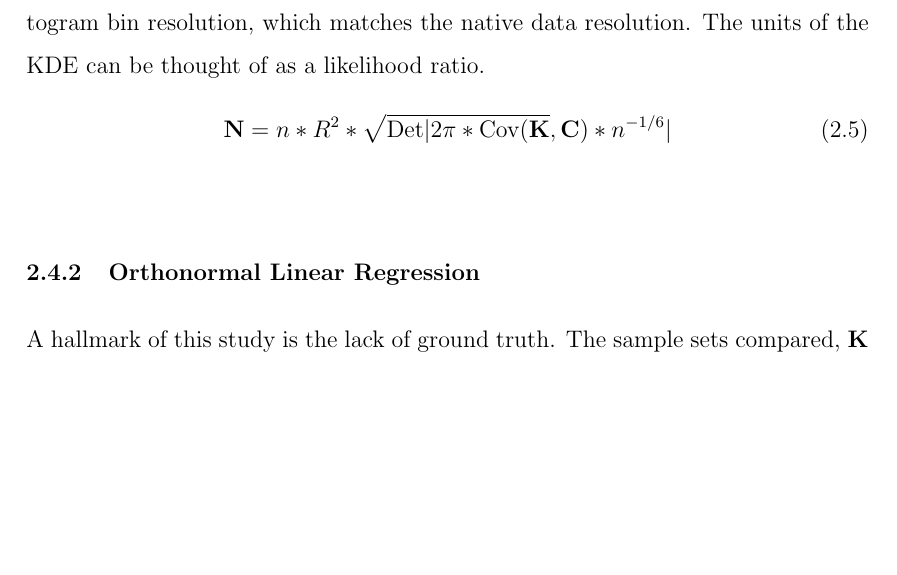
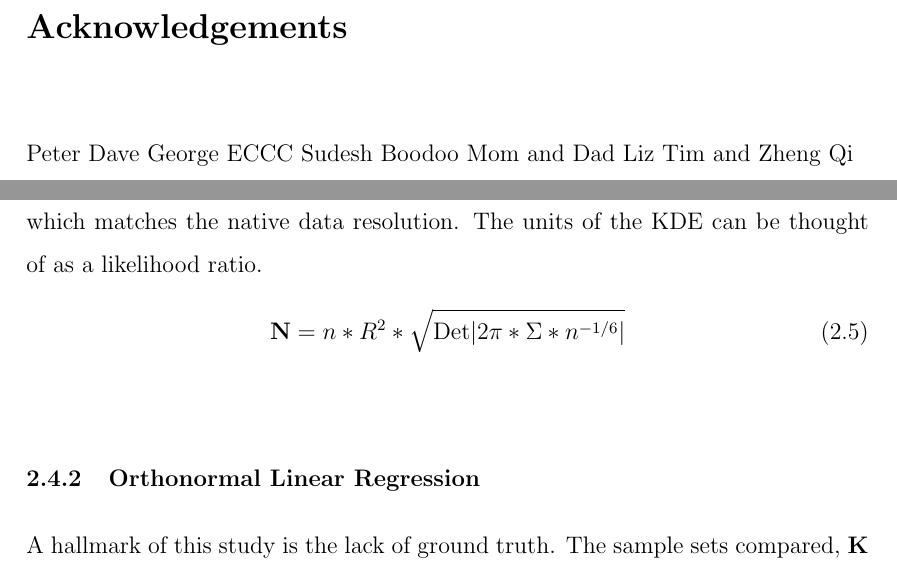
Before and after one commit to taylbm/thesis, a LaTeX thesis (direct_comparison_thesis_bt.tex, which reads acknowledgements.tex, chapter-2.tex): part of page 29 of 101 before the commit and two parts of pages 5 and 30 of 102 after it, the two joined at a grey line, cut at the place of the change, the shorter picture padded with empty space. Compiled offline with pdfLaTeX.

Commit message:
17 April 2018 pt. 2

```diff
--- /dev/null
+++ b/acknowledgements.tex
@@ -0,0 +1,5 @@
+Peter Dave George
+ECCC Sudesh Boodoo
+Mom and Dad
+Liz
+Tim and Zheng Qi
--- a/chapter-2.tex
+++ b/chapter-2.tex
@@ -128,5 +128,5 @@ Both radar datasets contain a similiar amount of measurement and analysis error.
 \begin{equation}\label{eq:norm_kde}
-\mathbf{N} = n * R^{2} * \sqrt{\mathrm{Det} \vert 2\pi * \mathrm{Cov}(\mathbf{K}},\mathbf{C}}) * n^{-1/6} \vert}
+\mathbf{N} = n * R^{2} * \sqrt{\mathrm{Det} \vert 2\pi * \Sigma * n^{-1/6} \vert}
 \end{equation}
 \begin{figure}
 \includegraphics[width=\textwidth]{KDE_example}\centering
--- a/direct_comparison_thesis_bt.tex
+++ b/direct_comparison_thesis_bt.tex
@@ -85,7 +85,7 @@
 %
 \abstractfile{abstract.tex}
 %\dedicationfile{dedication.tex}
-%\acknowledgementsfile{acknowledgements.tex}
+\acknowledgementsfile{acknowledgements.tex}
 %\prefacefile{preface.tex}
 %
 % Your committee members list has to be an enumerated list.
```
Also changed, not shown: chapter-2.tex (2 more changed lines), 3 other files.
